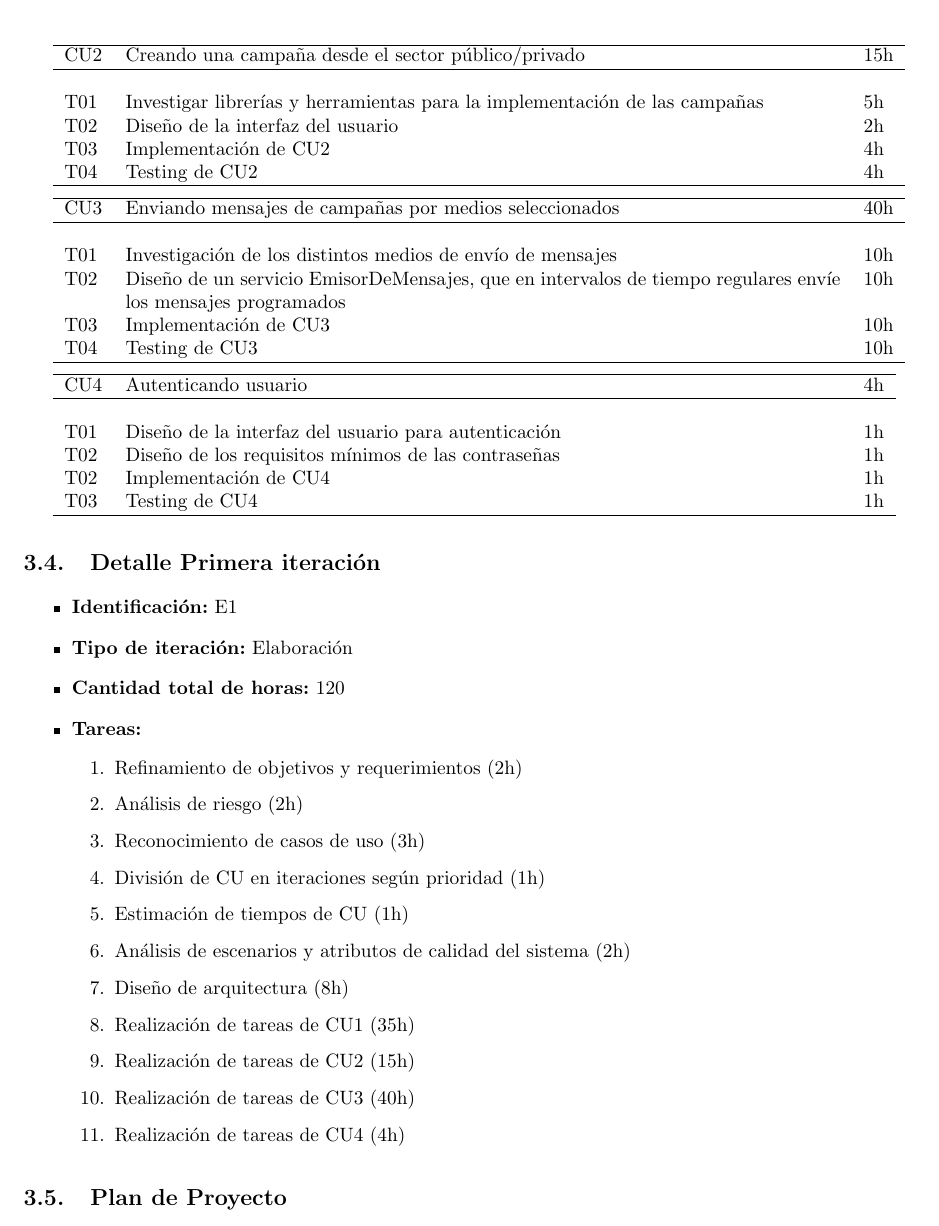
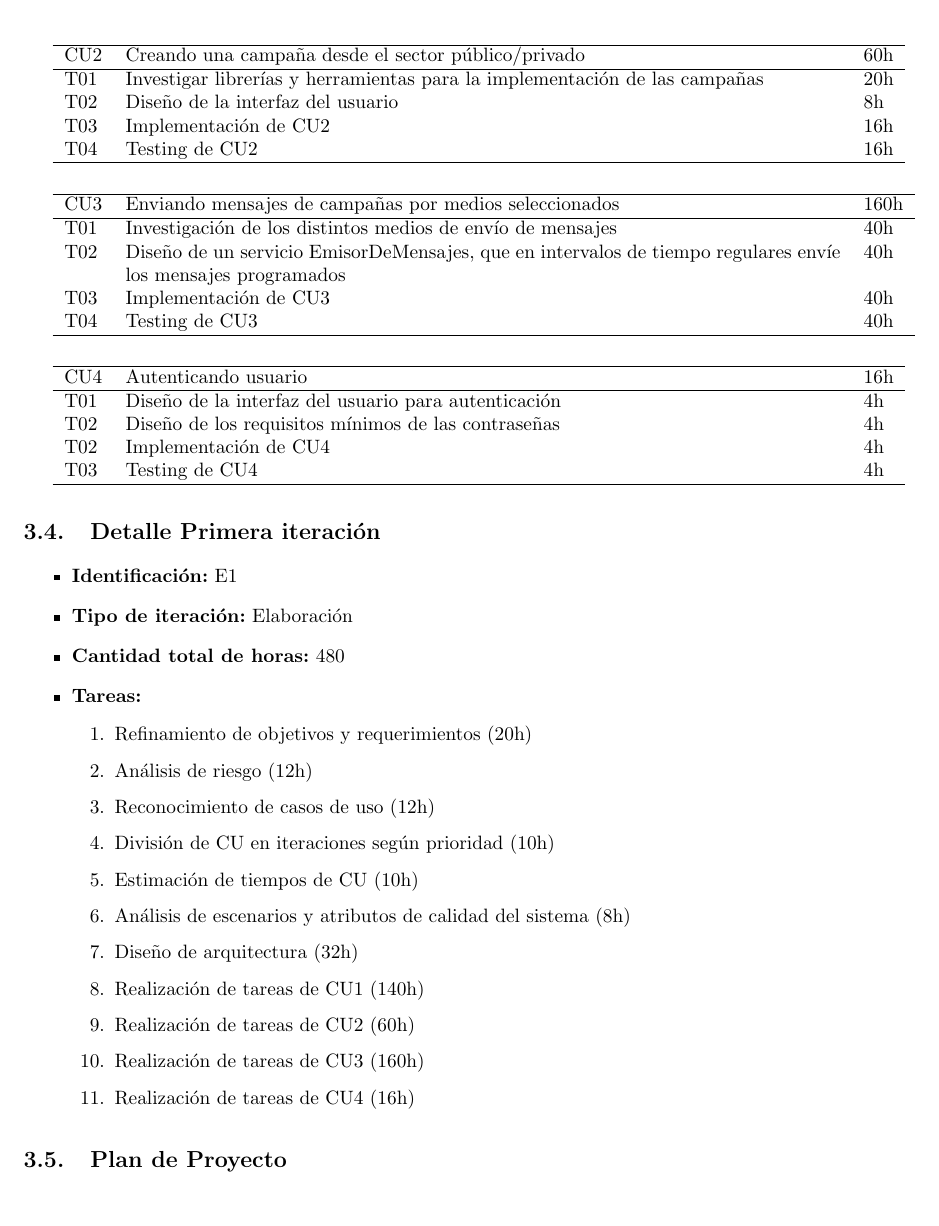
Before and after one commit to LeandroLovisolo/ISW2-TP2, a LaTeX document (tex/informe.tex): part of page 7 of 15, cut so that both start at the same text. Compiled offline with pdfLaTeX.

Commit message:
Reestimación de tareas y otras cosas

```diff
--- a/tex/informe.tex
+++ b/tex/informe.tex
@@ -322,14 +322,16 @@ A continuación se detallan las tareas diagramadas para los casos de uso incluid
   \hline
 \end{tabular}
 
+\vspace{1em}
+
 \begin{tabular}{lp{13cm}l}
   \hline
-  CU2 & Creando una campaña desde el sector público/privado & 15h \\
-  \hline \\
-  T01 & Investigar librerías y herramientas para la implementación de las campañas & 5h \\
-  T02 & Diseño de la interfaz del usuario & 2h \\
-  T03 & Implementación de CU2 & 4h \\
-  T04 & Testing de CU2 & 4h \\
+  CU2 & Creando una campaña desde el sector público/privado & 60h \\
+  \hline
+  T01 & Investigar librerías y herramientas para la implementación de las campañas & 20h \\
+  T02 & Diseño de la interfaz del usuario & 8h \\
+  T03 & Implementación de CU2 & 16h \\
+  T04 & Testing de CU2 & 16h \\
   \hline
 \end{tabular}
 
@@ -336,43 +340,47 @@ A continuación se detallan las tareas diagramadas para los casos de uso incluid
 \begin{tabular}{lp{13cm}l}
   \hline
-  CU3 &  Enviando mensajes de campañas por medios seleccionados & 40h \\
-  \hline \\
-  T01 & Investigación de los distintos medios de envío de mensajes & 10h \\
-  T02 & Diseño de un servicio EmisorDeMensajes, que en intervalos de tiempo regulares envíe los mensajes programados & 10h \\
-  T03 & Implementación de CU3 & 10h \\
-  T04 & Testing de CU3 & 10h \\
+  CU3 &  Enviando mensajes de campañas por medios seleccionados & 160h \\
+  \hline
+  T01 & Investigación de los distintos medios de envío de mensajes & 40h \\
+  T02 & Diseño de un servicio EmisorDeMensajes, que en intervalos de tiempo regulares envíe los mensajes programados & 40h \\
+  T03 & Implementación de CU3 & 40h \\
+  T04 & Testing de CU3 & 40h \\
   \hline
 \end{tabular}
 
+\vspace{1em}
+
 \begin{tabular}{lp{13cm}l}
   \hline
-  CU4 & Autenticando usuario & 4h \\
-  \hline \\
-  T01 & Diseño de la interfaz del usuario para autenticación & 1h \\
-  T02 & Diseño de los requisitos mínimos de las contraseñas & 1h \\
-  T02 & Implementación de CU4 & 1h \\
-  T03 & Testing de CU4 & 1h \\
+  CU4 & Autenticando usuario & 16h \\
+  \hline
+  T01 & Diseño de la interfaz del usuario para autenticación & 4h \\
+  T02 & Diseño de los requisitos mínimos de las contraseñas & 4h \\
+  T02 & Implementación de CU4 & 4h \\
+  T03 & Testing de CU4 & 4h \\
   \hline
 \end{tabular}
 
+
 \subsection{Detalle Primera iteración}
+
 \begin{itemize}
   \item \textbf{Identificación:} E1
   \item \textbf{Tipo de iteración:} Elaboración
-  \item \textbf{Cantidad total de horas:} 120
+  \item \textbf{Cantidad total de horas:} 480
   \item \textbf{Tareas:}
 \begin{enumerate}
-  \item Refinamiento de objetivos y requerimientos (2h)
-  \item Análisis de riesgo (2h)
-  \item Reconocimiento de casos de uso (3h)
-  \item División de CU en iteraciones según prioridad (1h)
-  \item Estimación de tiempos de CU (1h)
-  \item Análisis de escenarios y atributos de calidad del sistema (2h)
-  \item Diseño de arquitectura (8h)
-  \item Realización de tareas de CU1 (35h)
-  \item Realización de tareas de CU2 (15h)
-  \item Realización de tareas de CU3 (40h)
-  \item Realización de tareas de CU4 (4h)
+  \item Refinamiento de objetivos y requerimientos (20h)
+  \item Análisis de riesgo (12h)
+  \item Reconocimiento de casos de uso (12h)
+  \item División de CU en iteraciones según prioridad (10h)
+  \item Estimación de tiempos de CU (10h)
+  \item Análisis de escenarios y atributos de calidad del sistema (8h)
+  \item Diseño de arquitectura (32h)
+  \item Realización de tareas de CU1 (140h)
+  \item Realización de tareas de CU2 (60h)
+  \item Realización de tareas de CU3 (160h)
+  \item Realización de tareas de CU4 (16h)
 \end{enumerate}
 \end{itemize}
 
```
Also changed, not shown: tex/informe.tex (20 more changed lines).
